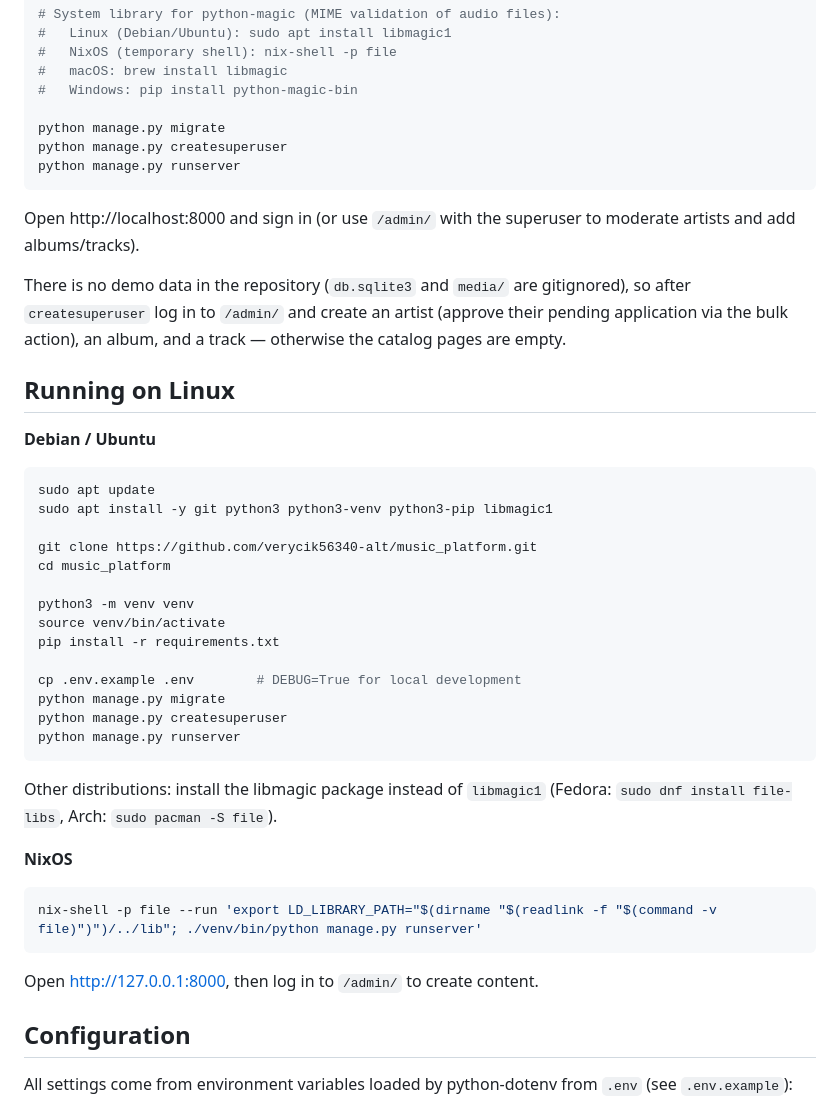
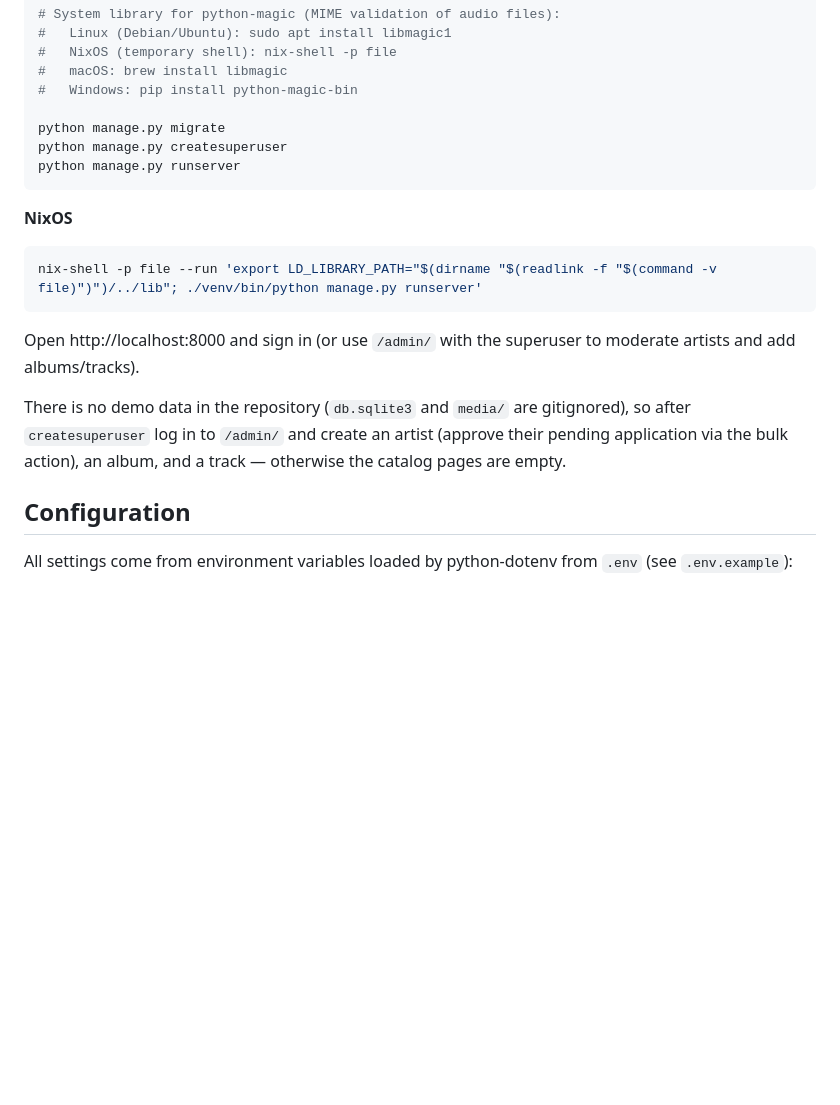
Before and after one commit to verycik56340-alt/music_platform, a Markdown page: README.md, the part around the change. Rendered like a GitHub page; blank space fills up the shorter version.

Commit message:
README: remove redundant Linux block

````diff
--- a/README.md
+++ b/README.md
@@ -62,41 +62,15 @@ python manage.py createsuperuser
 python manage.py runserver
 ```
 
-Open http://localhost:8000 and sign in (or use `/admin/` with the superuser to moderate artists and add albums/tracks).
-
-There is no demo data in the repository (`db.sqlite3` and `media/` are gitignored), so after `createsuperuser` log in to `/admin/` and create an artist (approve their pending application via the bulk action), an album, and a track — otherwise the catalog pages are empty.
-
-## Running on Linux
-
-**Debian / Ubuntu**
-
-```bash
-sudo apt update
-sudo apt install -y git python3 python3-venv python3-pip libmagic1
-
-git clone https://github.com/verycik56340-alt/music_platform.git
-cd music_platform
-
-python3 -m venv venv
-source venv/bin/activate
-pip install -r requirements.txt
-
-cp .env.example .env        # DEBUG=True for local development
-python manage.py migrate
-python manage.py createsuperuser
-python manage.py runserver
-```
-
-Other distributions: install the libmagic package instead of `libmagic1`
-(Fedora: `sudo dnf install file-libs`, Arch: `sudo pacman -S file`).
-
 **NixOS**
 
 ```bash
 nix-shell -p file --run 'export LD_LIBRARY_PATH="$(dirname "$(readlink -f "$(command -v file)")")/../lib"; ./venv/bin/python manage.py runserver'
 ```
 
-Open http://127.0.0.1:8000, then log in to `/admin/` to create content.
+Open http://localhost:8000 and sign in (or use `/admin/` with the superuser to moderate artists and add albums/tracks).
+
+There is no demo data in the repository (`db.sqlite3` and `media/` are gitignored), so after `createsuperuser` log in to `/admin/` and create an artist (approve their pending application via the bulk action), an album, and a track — otherwise the catalog pages are empty.
 
 ## Configuration
 
````
